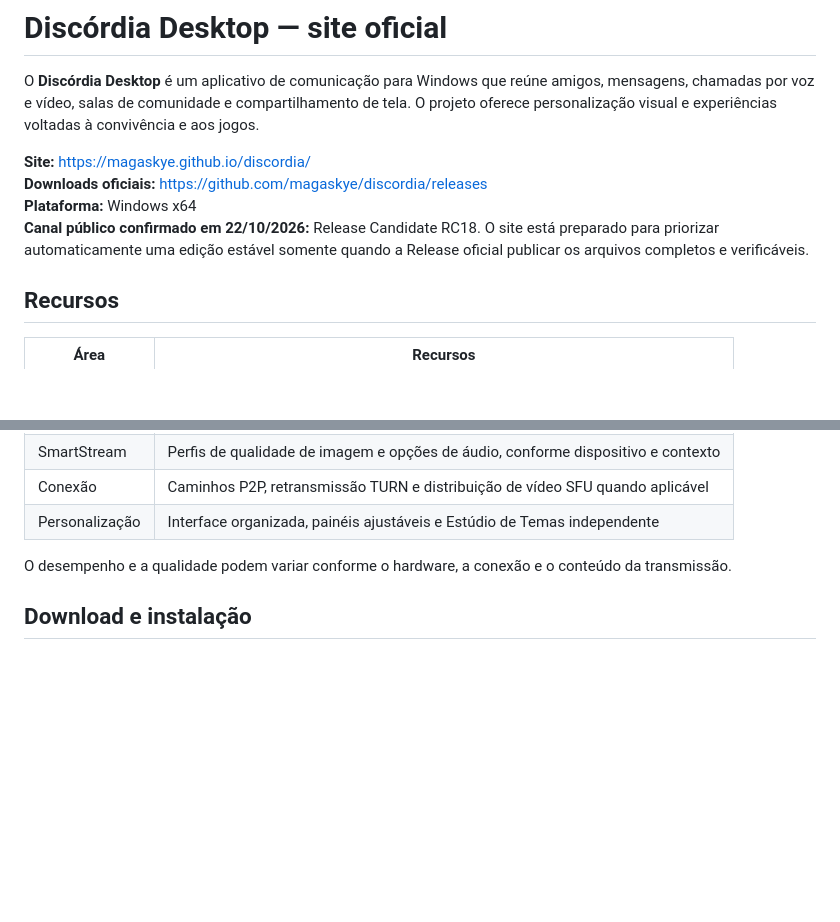
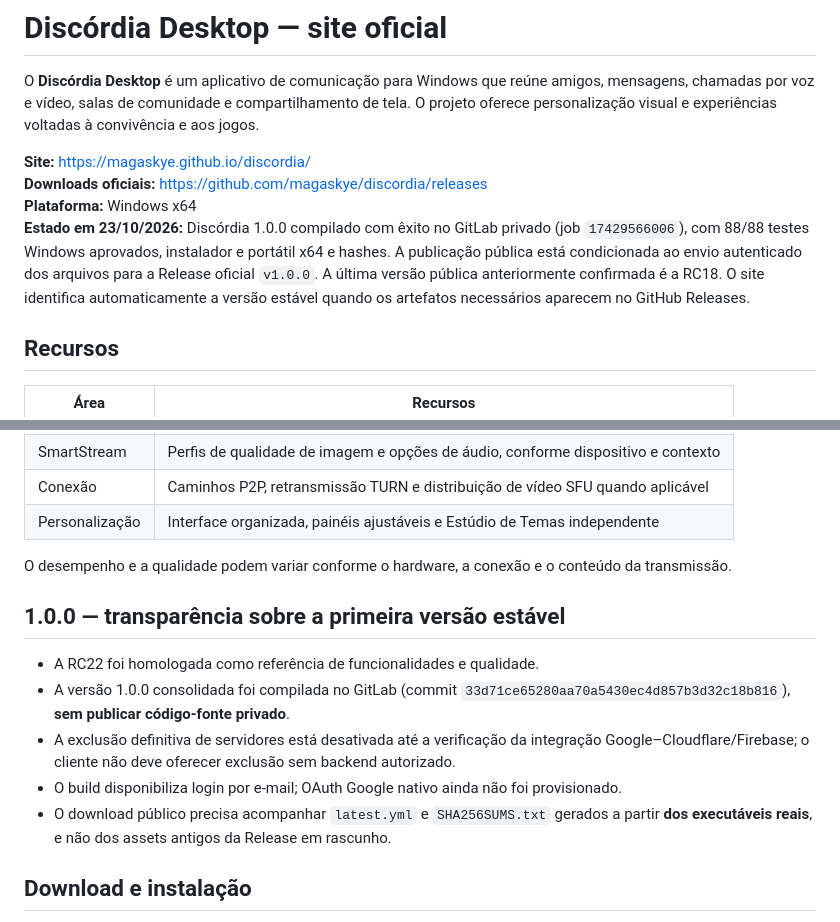
Before and after one commit to magaskye/discordia, a Markdown page: README.md, 2 parts joined by grey strips. GitHub-like rendering; blank space fills up the shorter version.

Commit message:
docs: registrar 1.0.0 compilada e condicionar publicação aos executáveis verificados

```diff
--- a/README.md
+++ b/README.md
@@ -5,7 +5,7 @@ O **Discórdia Desktop** é um aplicativo de comunicação para Windows que reú
 **Site:** https://magaskye.github.io/discordia/
 **Downloads oficiais:** https://github.com/magaskye/discordia/releases
 **Plataforma:** Windows x64
-**Canal público confirmado em 22/10/2026:** Release Candidate RC18. O site está preparado para priorizar automaticamente uma edição estável somente quando a Release oficial publicar os arquivos completos e verificáveis.
+**Estado em 23/10/2026:** Discórdia 1.0.0 compilado com êxito no GitLab privado (job `17429566006`), com 88/88 testes Windows aprovados, instalador e portátil x64 e hashes. A publicação pública está condicionada ao envio autenticado dos arquivos para a Release oficial `v1.0.0`. A última versão pública anteriormente confirmada é a RC18. O site identifica automaticamente a versão estável quando os artefatos necessários aparecem no GitHub Releases.
 
 ## Recursos
 
@@ -19,6 +19,14 @@ O **Discórdia Desktop** é um aplicativo de comunicação para Windows que reú
 | Personalização | Interface organizada, painéis ajustáveis e Estúdio de Temas independente |
 
 O desempenho e a qualidade podem variar conforme o hardware, a conexão e o conteúdo da transmissão.
+
+## 1.0.0 — transparência sobre a primeira versão estável
+
+- A RC22 foi homologada como referência de funcionalidades e qualidade.
+- A versão 1.0.0 consolidada foi compilada no GitLab (commit `33d71ce65280aa70a5430ec4d857b3d32c18b816`), **sem publicar código-fonte privado**.
+- A exclusão definitiva de servidores está desativada até a verificação da integração Google–Cloudflare/Firebase; o cliente não deve oferecer exclusão sem backend autorizado.
+- O build disponibiliza login por e-mail; OAuth Google nativo ainda não foi provisionado.
+- O download público precisa acompanhar `latest.yml` e `SHA256SUMS.txt` gerados a partir **dos executáveis reais**, e não dos assets antigos da Release em rascunho.
 
 ## Download e instalação
 
```
